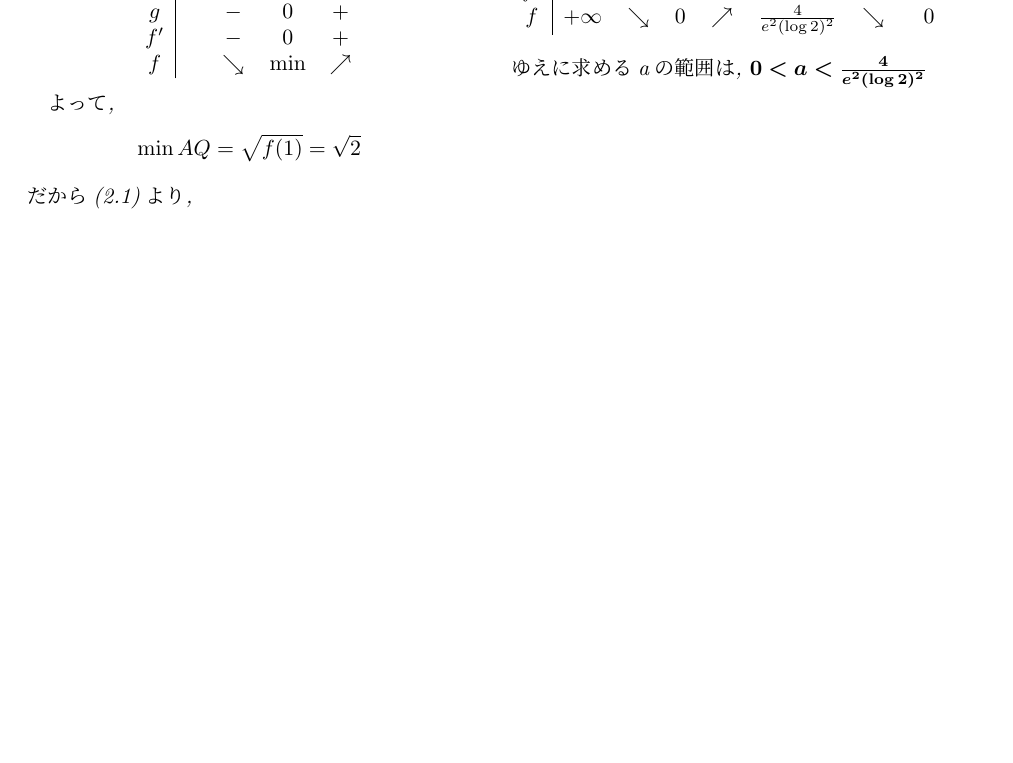
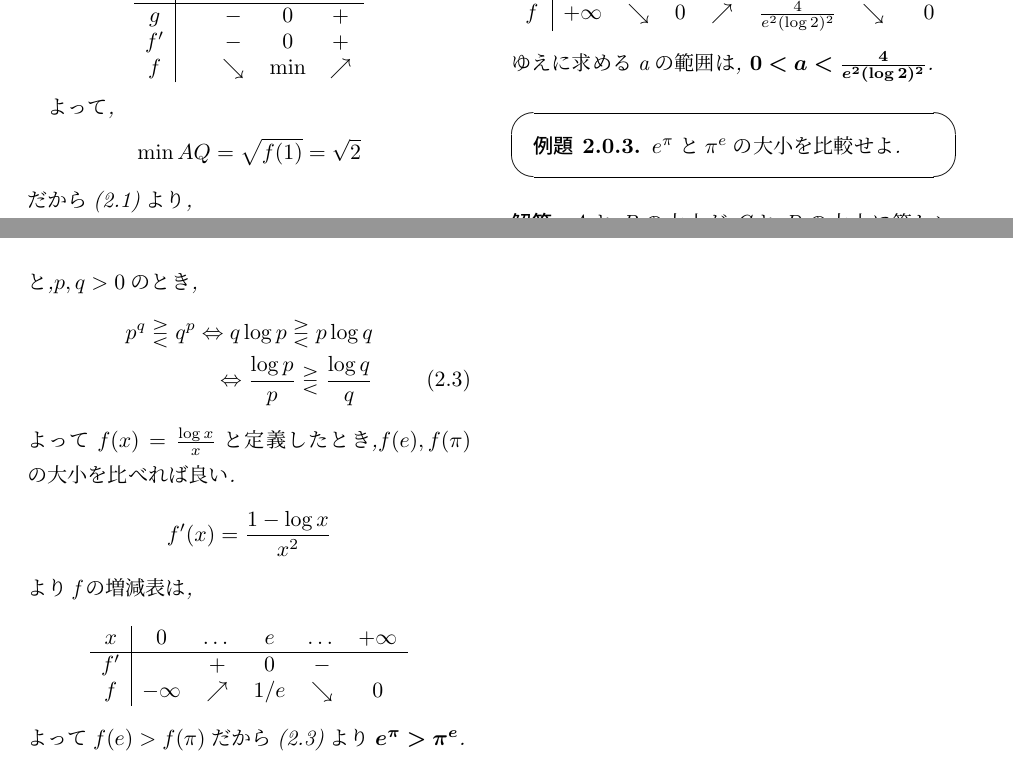
Before and after one commit to MasahiroOgawa/highschool_curriculum, a LaTeX book (math/math3/analysis.tex): part of page 5 of 5 before the commit and two parts of pages 5 and 6 of 6 after it, the two joined at a grey line, cut so that both start at the same text, the shorter picture padded with empty space. Compiled offline with upLaTeX and dvipdfmx.

Commit message:
math3: add p^q q^p comparison.

```diff
--- a/math/math3/analysis.tex
+++ b/math/math3/analysis.tex
@@ -1,4 +1,4 @@
-\documentclass[a4paper,11pt,twocolumn]{jsbook}
+\documentclass[a4paper,11pt,twocolumn,uplatex]{jsbook}
 \usepackage{amsthm} %theorem
 \usepackage{amsmath} %cases
 \usepackage{amssymb} %\becase
@@ -156,3 +158,27 @@
+\begin{screen}
+  \begin{example}
+    $e^\pi$と$\pi^e$の大小を比較せよ.
+  \end{example}
+\end{screen}
+\begin{solution}
+  AとBの大小がCとDの大小に等しいことを $A \gtreqless B \Leftrightarrow C \gtreqless D$と表すことにすると,$p,q>0$のとき,
+  \begin{eqnarray}
+    p^q \gtreqless q^p \Leftrightarrow q \log p \gtreqless p\log q \nonumber \\
+    \Leftrightarrow \frac{\log p}{p} \gtreqless \frac{\log q}{q} \label{eq:ppowerq}
+  \end{eqnarray}
+  よって$f(x)=\frac{\log x}{x}$と定義したとき,$f(e),f(\pi)$の大小を比べれば良い.
+  \begin{eqnarray*}
+    f'(x)=\frac{1-\log x}{x^2}
+  \end{eqnarray*}
+  よりfの増減表は,
+  \begin{eqnarray*}
+    \begin{array}[h]{c|ccccc}
+      x&0&\dots&e&\dots&+\infty\\ \hline
+      f'&&+&0&-&\\
+      f&-\infty&\nearrow&1/e&\searrow&0
+    \end{array}
+  \end{eqnarray*}
+  よって$f(e)>f(\pi)$だから(\ref{eq:ppowerq})より$\bm{e^\pi>\pi^e}$.
 \end{solution}
 
 \end{document}
```
Also changed, not shown: math/math3/analysis.tex (4 more changed lines), 1 other file.
